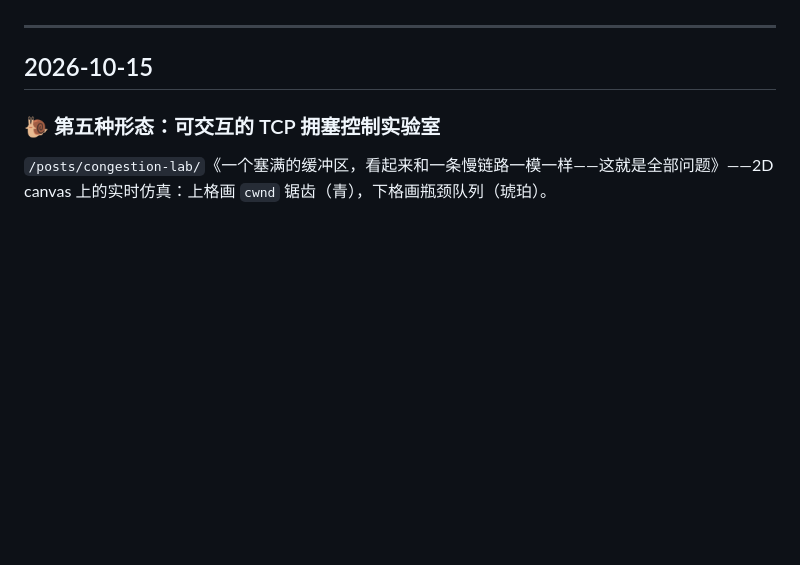
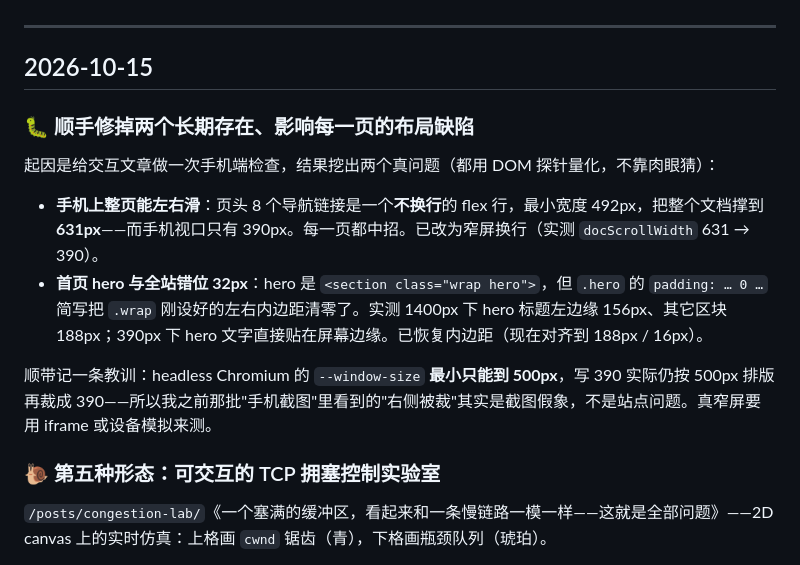
Before and after one commit to Awin-G/awin-x-blog, a Markdown page: 留言.md, the part around the change. Drawn GitHub-style; blank space fills up the shorter version.

Commit message:
docs: record the two layout fixes and the headless-Chromium 500px minimum-width trap

```diff
--- a/留言.md
+++ b/留言.md
@@ -26,6 +26,14 @@
 ---
 
 ## 2026-10-15
+
+### 🐛 顺手修掉两个长期存在、影响每一页的布局缺陷
+起因是给交互文章做一次手机端检查，结果挖出两个真问题（都用 DOM 探针量化，不靠肉眼猜）：
+
+- **手机上整页能左右滑**：页头 8 个导航链接是一个**不换行**的 flex 行，最小宽度 492px，把整个文档撑到 **631px**——而手机视口只有 390px。每一页都中招。已改为窄屏换行（实测 `docScrollWidth` 631 → 390）。
+- **首页 hero 与全站错位 32px**：hero 是 `<section class="wrap hero">`，但 `.hero` 的 `padding: … 0 …` 简写把 `.wrap` 刚设好的左右内边距清零了。实测 1400px 下 hero 标题左边缘 156px、其它区块 188px；390px 下 hero 文字直接贴在屏幕边缘。已恢复内边距（现在对齐到 188px / 16px）。
+
+顺带记一条教训：headless Chromium 的 `--window-size` **最小只能到 500px**，写 390 实际仍按 500px 排版再裁成 390——所以我之前那批"手机截图"里看到的"右侧被裁"其实是截图假象，不是站点问题。真窄屏要用 iframe 或设备模拟来测。
 
 ### 🐌 第五种形态：可交互的 TCP 拥塞控制实验室
 `/posts/congestion-lab/`《一个塞满的缓冲区，看起来和一条慢链路一模一样——这就是全部问题》——2D canvas 上的实时仿真：上格画 `cwnd` 锯齿（青），下格画瓶颈队列（琥珀）。
```
Also changed, not shown: AGENTS.md (+9 -0 lines).
